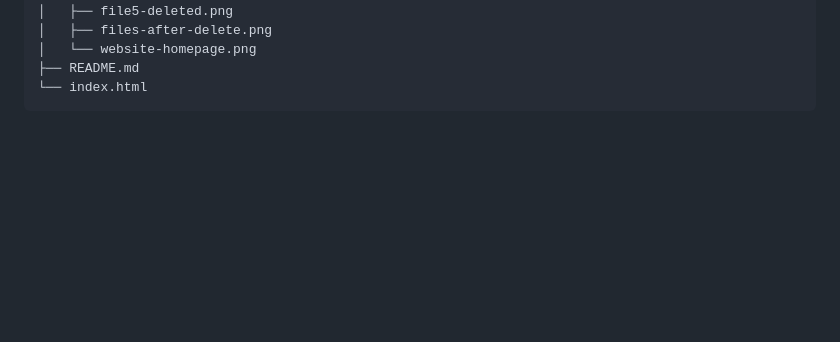
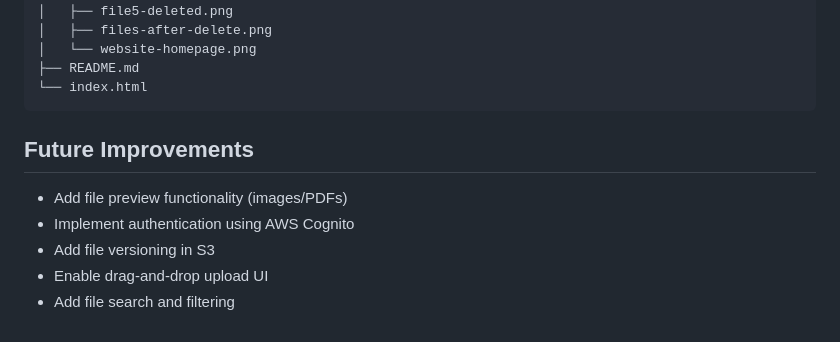
Before and after one commit to rashmiyadav02031989-wq/AWS-Serverless-File-Manager, a Markdown page: README.md, the part around the change. Drawn GitHub-style; blank space fills up the shorter version.

Commit message:
Add future improvements section to README
List future improvements for the project.

````diff
--- a/README.md
+++ b/README.md
@@ -133,3 +133,9 @@ AWS-Serverless-File-Manager/
 ├── README.md
 └── index.html
 ```
+## Future Improvements
+- Add file preview functionality (images/PDFs)
+- Implement authentication using AWS Cognito
+- Add file versioning in S3
+- Enable drag-and-drop upload UI
+- Add file search and filtering
````
